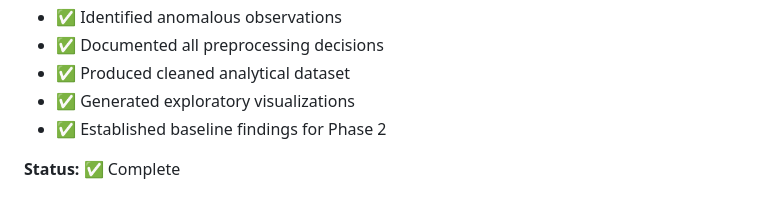
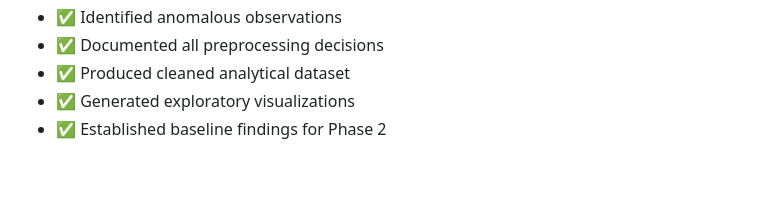
Before and after one commit to HarjiiBoss/fintech-credit-risk-analysis, a Markdown page: docs/phase_01_cleaning_eda.md, the part around the change. Drawn GitHub-style; blank space fills up the shorter version.

Commit message:
Remove status from Phase 01 cleaning EDA
Removed status indication from the document.

```diff
--- a/docs/phase_01_cleaning_eda.md
+++ b/docs/phase_01_cleaning_eda.md
@@ -129,5 +129,3 @@ Age and number of dependents show only a mild negative correlation (**−0.22**)
 - ✅ Produced cleaned analytical dataset
 - ✅ Generated exploratory visualizations
 - ✅ Established baseline findings for Phase 2
-
-**Status:** ✅ Complete
```
